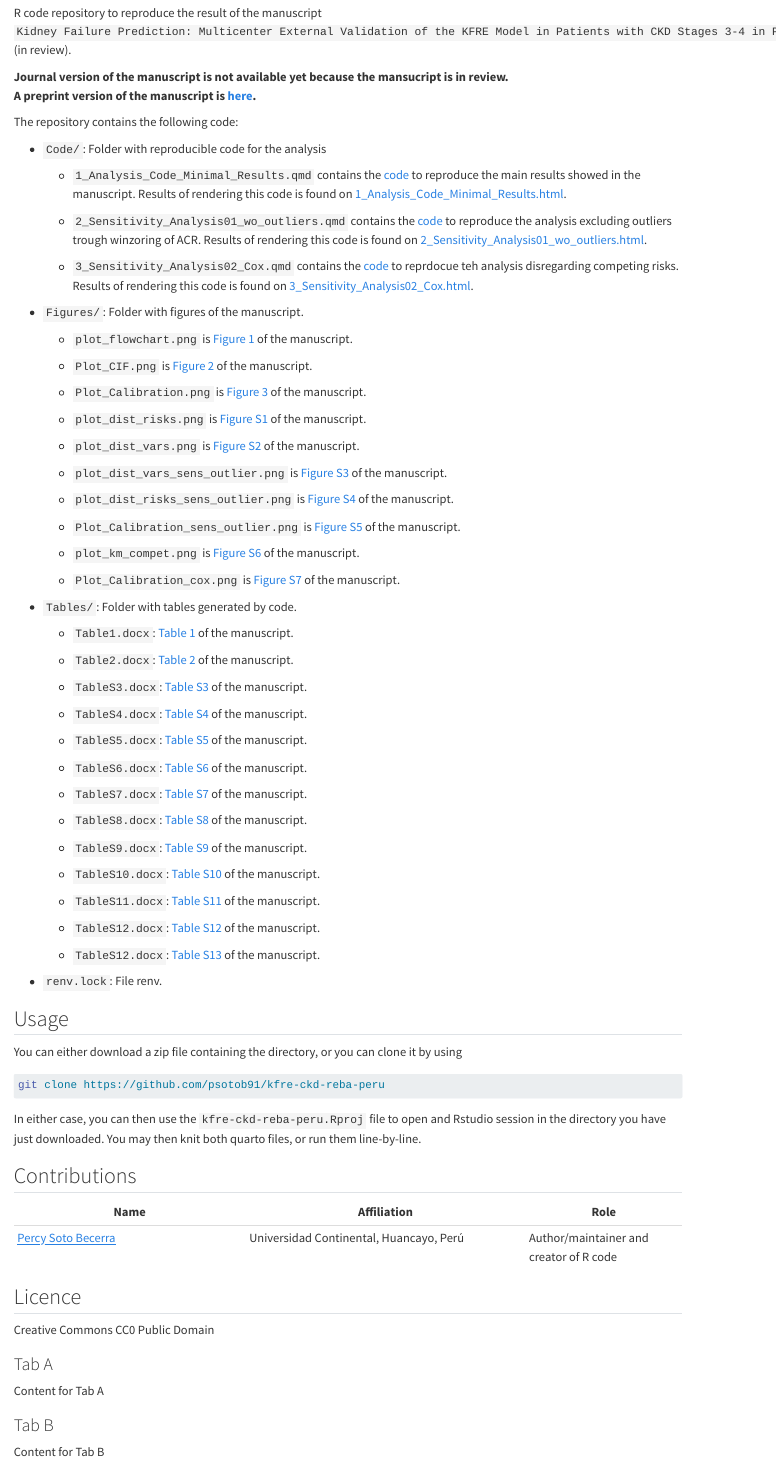
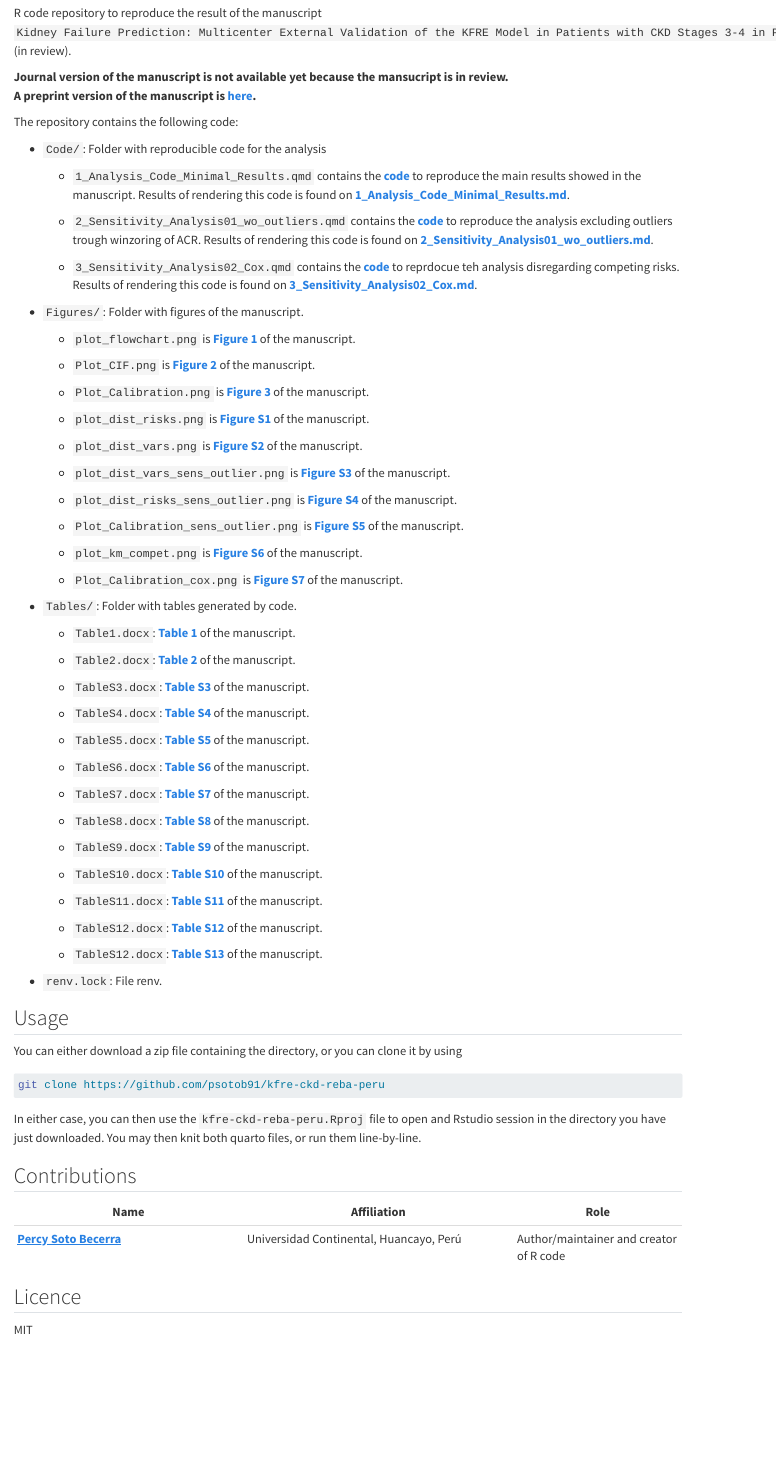
Before and after one commit to psotob91/kfre-ckd-reba-peru, a Quarto document (README.qmd): the page in a window 1100 px wide, from 160 px down before the commit and from 100 px down after it, so that both start at the same text. Rendered offline with R 4.5, knitr and Pandoc in place of Quarto, with nearby package versions; drawn as R Markdown's standard HTML page in place of the format the file asks for; badge pictures from the web are left out.

Commit message:
Final update

```diff
--- a/README.qmd
+++ b/README.qmd
@@ -24,62 +19,61 @@ The repository contains the following code:
 
 -   `Code/`: Folder with reproducible code for the analysis
 
-    - `1_Analysis_Code_Minimal_Results.qmd` contains the [code](https://github.com/psotob91/kfre-ckd-reba-peru/blob/main/Code/1_Analysis_Code_Minimal_Results.qmd) to reproduce the main results showed in the manuscript. Results of rendering this code is found on [1_Analysis_Code_Minimal_Results.html](https://github.com/psotob91/kfre-ckd-reba-peru/blob/main/Code/1_Analysis_Code_Minimal_Results.md).
+    -   `1_Analysis_Code_Minimal_Results.qmd` contains the [**code**](https://github.com/psotob91/kfre-ckd-reba-peru/blob/main/Code/1_Analysis_Code_Minimal_Results.qmd) to reproduce the main results showed in the manuscript. Results of rendering this code is found on [**1_Analysis_Code_Minimal_Results.md**](https://github.com/psotob91/kfre-ckd-reba-peru/blob/main/Code/1_Analysis_Code_Minimal_Results.md).
 
-    - `2_Sensitivity_Analysis01_wo_outliers.qmd` contains the [code](https://github.com/psotob91/kfre-ckd-reba-peru/blob/main/Code/2_Sensitiviy_Analysis01_wo_outliers.qmd) to reproduce the analysis excluding outliers trough winzoring of ACR. Results of rendering this code is found on [2_Sensitivity_Analysis01_wo_outliers.html](https://github.com/psotob91/kfre-ckd-reba-peru/blob/main/Code/2_Sensitiviy_Analysis01_wo_outliers.md).
+    -   `2_Sensitivity_Analysis01_wo_outliers.qmd` contains the [**code**](https://github.com/psotob91/kfre-ckd-reba-peru/blob/main/Code/2_Sensitiviy_Analysis01_wo_outliers.qmd) to reproduce the analysis excluding outliers trough winzoring of ACR. Results of rendering this code is found on [**2_Sensitivity_Analysis01_wo_outliers.md**](https://github.com/psotob91/kfre-ckd-reba-peru/blob/main/Code/2_Sensitiviy_Analysis01_wo_outliers.md).
 
-    -  `3_Sensitivity_Analysis02_Cox.qmd` contains the [code](https://github.com/psotob91/kfre-ckd-reba-peru/blob/main/Code/3_Sensitivity_Analysis02_Cox.qmd) to reprdocue teh analysis disregarding competing risks.  Results of rendering this code is found on [3_Sensitivity_Analysis02_Cox.html](https://github.com/psotob91/kfre-ckd-reba-peru/blob/main/Code/3_Sensitivity_Analysis02_Cox.md).
-
+    -   `3_Sensitivity_Analysis02_Cox.qmd` contains the [**code**](https://github.com/psotob91/kfre-ckd-reba-peru/blob/main/Code/3_Sensitivity_Analysis02_Cox.qmd) to reprdocue teh analysis disregarding competing risks. Results of rendering this code is found on [**3_Sensitivity_Analysis02_Cox.md**](https://github.com/psotob91/kfre-ckd-reba-peru/blob/main/Code/3_Sensitivity_Analysis02_Cox.md).
 
 -   `Figures/`: Folder with figures of the manuscript.
 
-    - `plot_flowchart.png` is [Figure 1](https://github.com/psotob91/kfre-ckd-reba-peru/blob/main/Figures/plot_flowchart.png) of the manuscript.
+    -   `plot_flowchart.png` is [**Figure 1**](https://github.com/psotob91/kfre-ckd-reba-peru/blob/main/Figures/plot_flowchart.png) of the manuscript.
 
-    - `Plot_CIF.png` is [Figure 2](https://github.com/psotob91/kfre-ckd-reba-peru/blob/main/Figures/Plot_CIF.png) of the manuscript.
+    -   `Plot_CIF.png` is [**Figure 2**](https://github.com/psotob91/kfre-ckd-reba-peru/blob/main/Figures/Plot_CIF.png) of the manuscript.
 
-    - `Plot_Calibration.png` is [Figure 3](https://github.com/psotob91/kfre-ckd-reba-peru/blob/main/Figures/Plot_Calibration.png) of the manuscript.
+    -   `Plot_Calibration.png` is [**Figure 3**](https://github.com/psotob91/kfre-ckd-reba-peru/blob/main/Figures/Plot_Calibration.png) of the manuscript.
 
-    - `plot_dist_risks.png` is [Figure S1](https://github.com/psotob91/kfre-ckd-reba-peru/blob/main/Figures/plot_dist_risks.png) of the manuscript.
+    -   `plot_dist_risks.png` is [**Figure S1**](https://github.com/psotob91/kfre-ckd-reba-peru/blob/main/Figures/plot_dist_risks.png) of the manuscript.
 
-    - `plot_dist_vars.png` is [Figure S2](https://github.com/psotob91/kfre-ckd-reba-peru/blob/main/Figures/plot_dist_vars.png) of the manuscript.
+    -   `plot_dist_vars.png` is [**Figure S2**](https://github.com/psotob91/kfre-ckd-reba-peru/blob/main/Figures/plot_dist_vars.png) of the manuscript.
 
-    - `plot_dist_vars_sens_outlier.png` is [Figure S3](https://github.com/psotob91/kfre-ckd-reba-peru/blob/main/Figures/plot_dist_vars_sens_outlier.png) of the manuscript.
+    -   `plot_dist_vars_sens_outlier.png` is [**Figure S3**](https://github.com/psotob91/kfre-ckd-reba-peru/blob/main/Figures/plot_dist_vars_sens_outlier.png) of the manuscript.
 
-    - `plot_dist_risks_sens_outlier.png` is [Figure S4](https://github.com/psotob91/kfre-ckd-reba-peru/blob/main/Figures/plot_dist_risks_sens_outlier.png) of the manuscript.
+    -   `plot_dist_risks_sens_outlier.png` is [**Figure S4**](https://github.com/psotob91/kfre-ckd-reba-peru/blob/main/Figures/plot_dist_risks_sens_outlier.png) of the manuscript.
 
-    - `Plot_Calibration_sens_outlier.png` is [Figure S5](https://github.com/psotob91/kfre-ckd-reba-peru/blob/main/Figures/Plot_Calibration_sens_outlier.png) of the manuscript.
+    -   `Plot_Calibration_sens_outlier.png` is [**Figure S5**](https://github.com/psotob91/kfre-ckd-reba-peru/blob/main/Figures/Plot_Calibration_sens_outlier.png) of the manuscript.
 
-    - `plot_km_compet.png` is [Figure S6](https://github.com/psotob91/kfre-ckd-reba-peru/blob/main/Figures/plot_km_compet.png) of the manuscript.
+    -   `plot_km_compet.png` is [**Figure S6**](https://github.com/psotob91/kfre-ckd-reba-peru/blob/main/Figures/plot_km_compet.png) of the manuscript.
 
-    - `Plot_Calibration_cox.png` is [Figure S7](https://github.com/psotob91/kfre-ckd-reba-peru/blob/main/Figures/Plot_Calibration_cox.png) of the manuscript.
+    -   `Plot_Calibration_cox.png` is [**Figure S7**](https://github.com/psotob91/kfre-ckd-reba-peru/blob/main/Figures/Plot_Calibration_cox.png) of the manuscript.
 
 -   `Tables/`: Folder with tables generated by code.
 
-    -   `Table1.docx`: [Table 1](https://github.com/psotob91/kfre-ckd-reba-peru/blob/main/Tables/Table1.docx) of the manuscript.
+    -   `Table1.docx`: [**Table 1**](https://github.com/psotob91/kfre-ckd-reba-peru/blob/main/Tables/Table1.docx) of the manuscript.
 
-    -   `Table2.docx`: [Table 2](https://github.com/psotob91/kfre-ckd-reba-peru/blob/main/Tables/Table2.docx) of the manuscript.
+    -   `Table2.docx`: [**Table 2**](https://github.com/psotob91/kfre-ckd-reba-peru/blob/main/Tables/Table2.docx) of the manuscript.
 
-    -   `TableS3.docx`: [Table S3](https://github.com/psotob91/kfre-ckd-reba-peru/blob/main/Tables/TableS3.docx) of the manuscript.
+    -   `TableS3.docx`: [**Table S3**](https://github.com/psotob91/kfre-ckd-reba-peru/blob/main/Tables/TableS3.docx) of the manuscript.
 
-    -   `TableS4.docx`: [Table S4](https://github.com/psotob91/kfre-ckd-reba-peru/blob/main/Tables/TableS4.docx) of the manuscript.
+    -   `TableS4.docx`: [**Table S4**](https://github.com/psotob91/kfre-ckd-reba-peru/blob/main/Tables/TableS4.docx) of the manuscript.
 
-    -   `TableS5.docx`: [Table S5](https://github.com/psotob91/kfre-ckd-reba-peru/blob/main/Tables/TableS5.docx) of the manuscript.
+    -   `TableS5.docx`: [**Table S5**](https://github.com/psotob91/kfre-ckd-reba-peru/blob/main/Tables/TableS5.docx) of the manuscript.
 
-    -   `TableS6.docx`: [Table S6](https://github.com/psotob91/kfre-ckd-reba-peru/blob/main/Tables/TableS6.docx) of the manuscript.
+    -   `TableS6.docx`: [**Table S6**](https://github.com/psotob91/kfre-ckd-reba-peru/blob/main/Tables/TableS6.docx) of the manuscript.
 
-    -   `TableS7.docx`: [Table S7](https://github.com/psotob91/kfre-ckd-reba-peru/blob/main/Tables/TableS7.docx) of the manuscript.
+    -   `TableS7.docx`: [**Table S7**](https://github.com/psotob91/kfre-ckd-reba-peru/blob/main/Tables/TableS7.docx) of the manuscript.
 
-    -   `TableS8.docx`: [Table S8](https://github.com/psotob91/kfre-ckd-reba-peru/blob/main/Tables/TableS8.docx) of the manuscript.
+    -   `TableS8.docx`: [**Table S8**](https://github.com/psotob91/kfre-ckd-reba-peru/blob/main/Tables/TableS8.docx) of the manuscript.
 
-    -   `TableS9.docx`: [Table S9](https://github.com/psotob91/kfre-ckd-reba-peru/blob/main/Tables/TableS9.docx) of the manuscript.
+    -   `TableS9.docx`: [**Table S9**](https://github.com/psotob91/kfre-ckd-reba-peru/blob/main/Tables/TableS9.docx) of the manuscript.
 
-    -   `TableS10.docx`: [Table S10](https://github.com/psotob91/kfre-ckd-reba-peru/blob/main/Tables/TableS10.docx) of the manuscript.
+    -   `TableS10.docx`: [**Table S10**](https://github.com/psotob91/kfre-ckd-reba-peru/blob/main/Tables/TableS10.docx) of the manuscript.
 
-    -   `TableS11.docx`: [Table S11](https://github.com/psotob91/kfre-ckd-reba-peru/blob/main/Tables/TableS11.docx) of the manuscript.
+    -   `TableS11.docx`: [**Table S11**](https://github.com/psotob91/kfre-ckd-reba-peru/blob/main/Tables/TableS11.docx) of the manuscript.
 
-    -   `TableS12.docx`: [Table S12](https://github.com/psotob91/kfre-ckd-reba-peru/blob/main/Tables/TableS12.docx) of the manuscript.
+    -   `TableS12.docx`: [**Table S12**](https://github.com/psotob91/kfre-ckd-reba-peru/blob/main/Tables/TableS12.docx) of the manuscript.
 
-    -   `TableS12.docx`: [Table S13](https://github.com/psotob91/kfre-ckd-reba-peru/blob/main/Tables/TableS13.docx) of the manuscript.
+    -   `TableS12.docx`: [**Table S13**](https://github.com/psotob91/kfre-ckd-reba-peru/blob/main/Tables/TableS13.docx) of the manuscript.
 
 -   `renv.lock`: File renv.
 
@@ -93,25 +87,12 @@ git clone https://github.com/psotob91/kfre-ckd-reba-peru
 
 In either case, you can then use the `kfre-ckd-reba-peru.Rproj` file to open and Rstudio session in the directory you have just downloaded. You may then knit both quarto files, or run them line-by-line.
 
-
 ## Contributions
 
-| Name                                                                                         | Affiliation                                                                                                   | Role                                               |
-|-------------------------|------------------------------|-----------------|
-| [Percy Soto Becerra](https://github.com/psotob91/)                                  | Universidad Continental, Huancayo, Perú | Author/maintainer and creator of R code |
+| Name                                                   | Affiliation                             | Role                                    |
+|-------------------------|-----------------------------|------------------|
+| [**Percy Soto Becerra**](https://github.com/psotob91/) | Universidad Continental, Huancayo, Perú | Author/maintainer and creator of R code |
 
 ## Licence
 
-Creative Commons CC0 Public Domain
-
-::: {.panel-tabset}
-
-### Tab A
-
-Content for Tab A
-
-### Tab B
-
-Content for Tab B
-
-:::
+MIT
```
Also changed, not shown: README.html (deleted), README.md, README.qmd (7 more changed lines).
